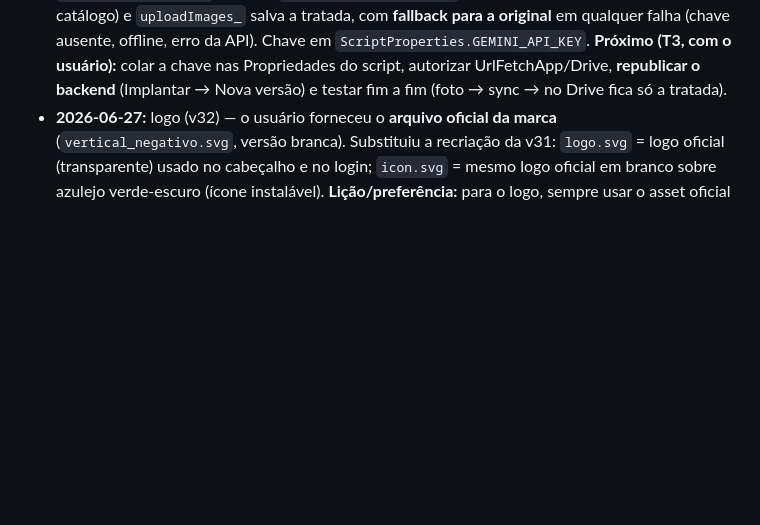
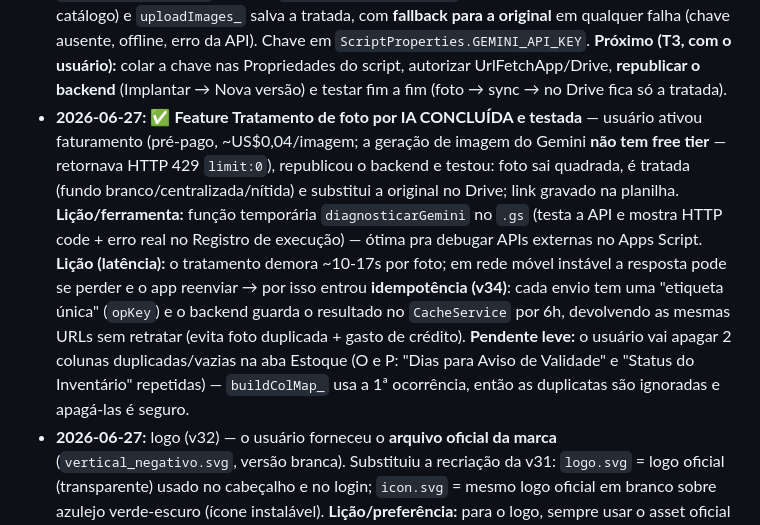
Before and after one commit to marcosporto/almoxarifado, a Markdown page: .specs/project/STATE.md, the part around the change. Drawn GitHub-style; blank space fills up the shorter version.

Commit message:
docs(specs): registra conclusao da feature de tratamento de foto por IA + idempotencia (v34)
Co-Authored-By: Claude Opus 4.8 <noreply@anthropic.com>

```diff
--- a/.specs/project/STATE.md
+++ b/.specs/project/STATE.md
@@ -102,6 +102,19 @@ um problema aparecer, ou uma ideia surgir, anote aqui (com data). É o que evita
   `ScriptProperties.GEMINI_API_KEY`. **Próximo (T3, com o usuário):** colar a chave nas
   Propriedades do script, autorizar UrlFetchApp/Drive, **republicar o backend** (Implantar →
   Nova versão) e testar fim a fim (foto → sync → no Drive fica só a tratada).
+- **2026-06-27:** ✅ **Feature Tratamento de foto por IA CONCLUÍDA e testada** — usuário ativou
+  faturamento (pré-pago, ~US$0,04/imagem; a geração de imagem do Gemini **não tem free tier** —
+  retornava HTTP 429 `limit:0`), republicou o backend e testou: foto sai quadrada, é tratada
+  (fundo branco/centralizada/nítida) e substitui a original no Drive; link gravado na planilha.
+  **Lição/ferramenta:** função temporária `diagnosticarGemini` no `.gs` (testa a API e mostra
+  HTTP code + erro real no Registro de execução) — ótima pra debugar APIs externas no Apps Script.
+  **Lição (latência):** o tratamento demora ~10-17s por foto; em rede móvel instável a resposta
+  pode se perder e o app reenviar → por isso entrou **idempotência (v34)**: cada envio tem uma
+  "etiqueta única" (`opKey`) e o backend guarda o resultado no `CacheService` por 6h, devolvendo
+  as mesmas URLs sem retratar (evita foto duplicada + gasto de crédito). **Pendente leve:** o
+  usuário vai apagar 2 colunas duplicadas/vazias na aba Estoque (O e P: "Dias para Aviso de
+  Validade" e "Status do Inventário" repetidas) — `buildColMap_` usa a 1ª ocorrência, então as
+  duplicatas são ignoradas e apagá-las é seguro.
 - **2026-06-27:** logo (v32) — o usuário forneceu o **arquivo oficial da marca**
   (`vertical_negativo.svg`, versão branca). Substituiu a recriação da v31: `logo.svg` =
   logo oficial (transparente) usado no cabeçalho e no login; `icon.svg` = mesmo logo
```
